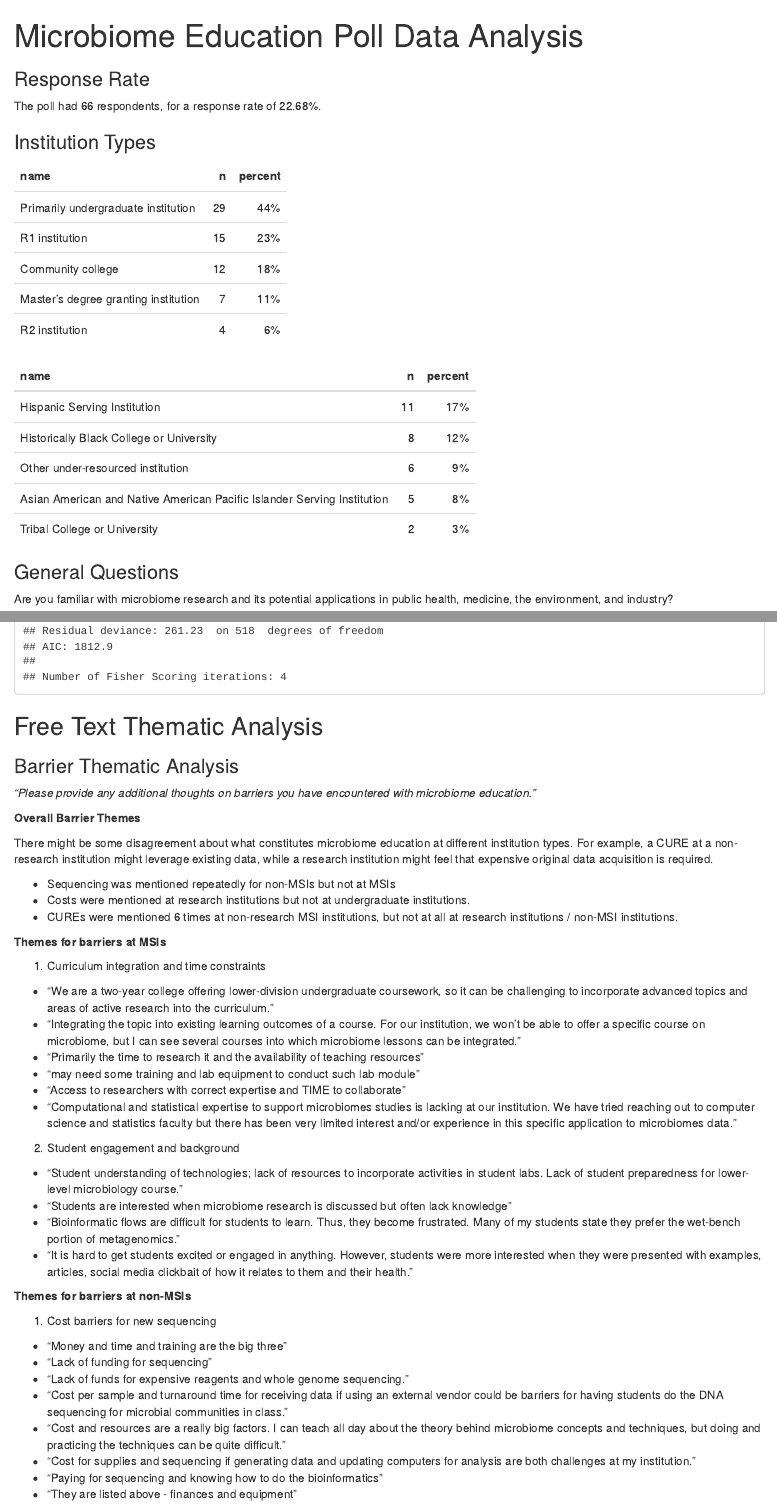
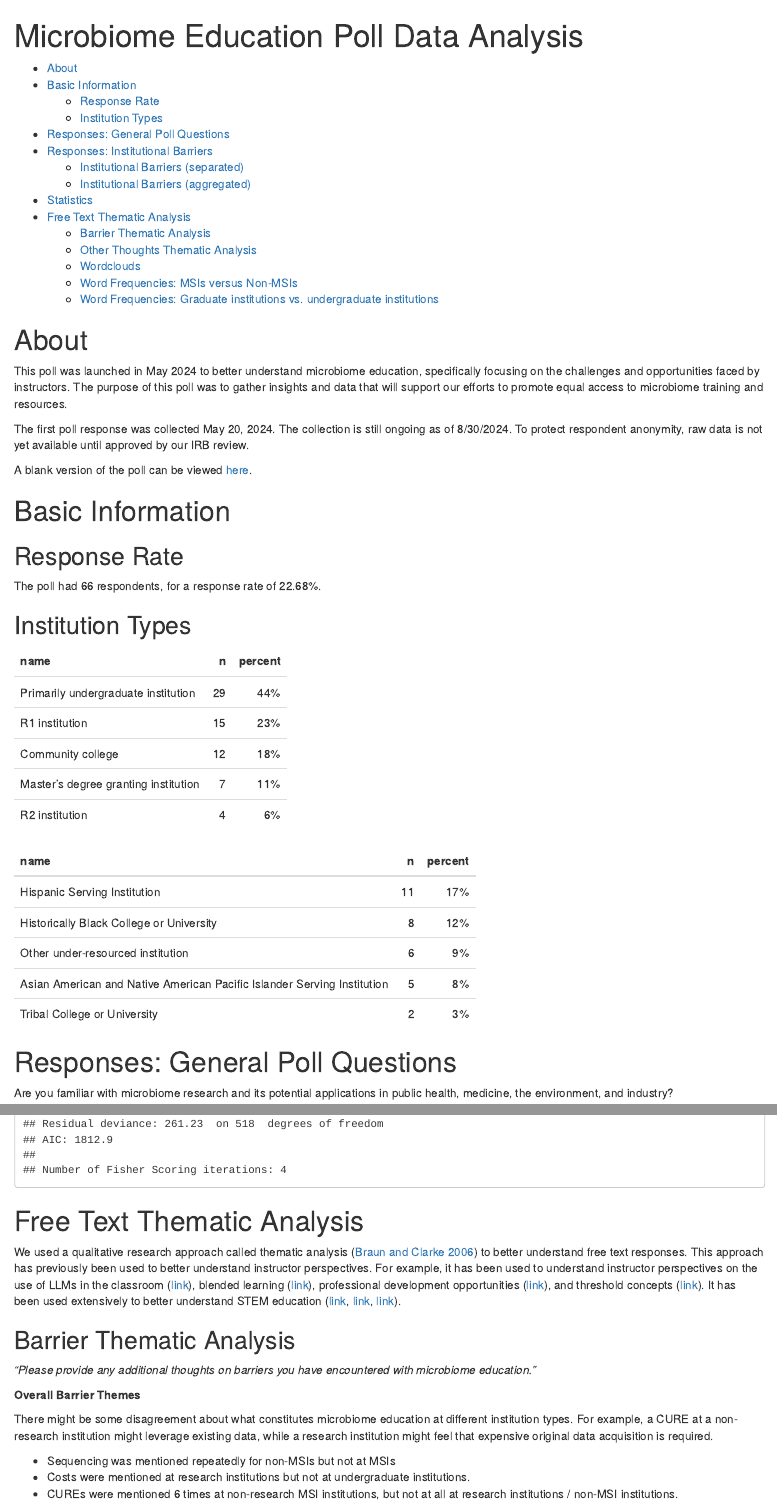
Before and after one commit to fhdsl/microbiome-poll, an R Markdown document (Analysis.Rmd): the page in a window 1100 px wide, from its top, and a second part further down, joined at a grey line. The pictures show the output file Analysis.html that the author committed with the source, opened offline.

Commit message:
Add info about thematic analysis

````diff
--- a/Analysis.Rmd
+++ b/Analysis.Rmd
@@ -8,3 +12,12 @@ knitr::opts_chunk$set(echo = FALSE, message = FALSE, warning = FALSE)
+# About
+
+This poll was launched in May 2024 to better understand microbiome education, specifically focusing on the challenges and opportunities faced by instructors. The purpose of this poll was to gather insights and data that will support our efforts to promote equal access to microbiome training and resources.
+
+The first poll response was collected May 20, 2024. The collection is still ongoing as of 8/30/2024. To protect respondent anonymity, raw data is not yet available until approved by our IRB review.
+
+A blank version of the poll can be viewed [here](https://drive.google.com/file/d/134MgEsKRB3GohHQTUAdQMruNI3yXmIwF/view?usp=drive_link).
+
+# Basic Information
 
 <!-- Setting up and cleaning the data in the chunk below -->
 
@@ -121,7 +134,7 @@ clean_types_dat %>% filter(pui & r1) # none
 clean_types_dat %>% filter(cc & !msi_type) # ~7 responses
 ```
 
-### Response Rate
+## Response Rate
 
 ```{r}
 sample_size <- nrow(clean_types_dat)
@@ -165,7 +178,7 @@ msi_breakdown <-
 
 The poll had `r sample_size` respondents, for a response rate of `r response_rate`%.
 
-### Institution Types
+## Institution Types
 
 ```{r}
 kableExtra::kable(rsch_breakdown, align = "lrr") %>%
@@ -174,7 +187,7 @@ kableExtra::kable(msi_breakdown, align = "lrr") %>%
   kableExtra::kable_styling(full_width = F, position = "left")
 ```
 
-### General Questions
+# Responses: General Poll Questions
 
 ```{r}
 # Function to create side by side column plots
@@ -394,14 +411,16 @@ stats_dat <-
 summary(glm(data = stats_dat, value ~ name + research_type + msi_type, family = poisson(link = "log")))
 ```
 
-## Free Text Thematic Analysis
+# Free Text Thematic Analysis
+
+We used a qualitative research approach called thematic analysis ([Braun and Clarke 2006](https://www.tandfonline.com/doi/abs/10.1191/1478088706QP063OA)) to better understand free text responses. This approach has previously been used to better understand instructor perspectives. For example, it has been used to understand instructor perspectives on the use of LLMs in the classroom ([link](https://arxiv.org/abs/2309.10694)), blended learning ([link](https://onlinelibrary.wiley.com/doi/abs/10.1111/jcal.12578?casa_token=6vdUGgxugZoAAAAA:Wc2cQx7XchX3NTU4fnXGKJjLfIVnFSJTm0UyG8dpD1pXnuICvoK5Bg3GjKdmLHelqp4HIXVws5KHbA)), professional development opportunities ([link](https://link.springer.com/article/10.1007/s12528-018-9194-0)), and threshold concepts ([link](https://doi.org/10.1145/2700513)). It has been used extensively to better understand STEM education ([link](https://link.springer.com/article/10.1186/s43031-024-00106-8), [link](https://link.springer.com/article/10.1186/s40594-017-0062-7), [link](https://link.springer.com/article/10.1007/s41979-023-00103-y)).
 
 ```{r}
 words_dat <- clean_types_dat %>%
   mutate(response_number = row_number())
 ```
 
-### Barrier Thematic Analysis
+## Barrier Thematic Analysis
 
 _"Please provide any additional thoughts on barriers you have encountered with microbiome education."_
 
````
Also changed, not shown: Analysis.html, Analysis.Rmd (22 more changed lines).
